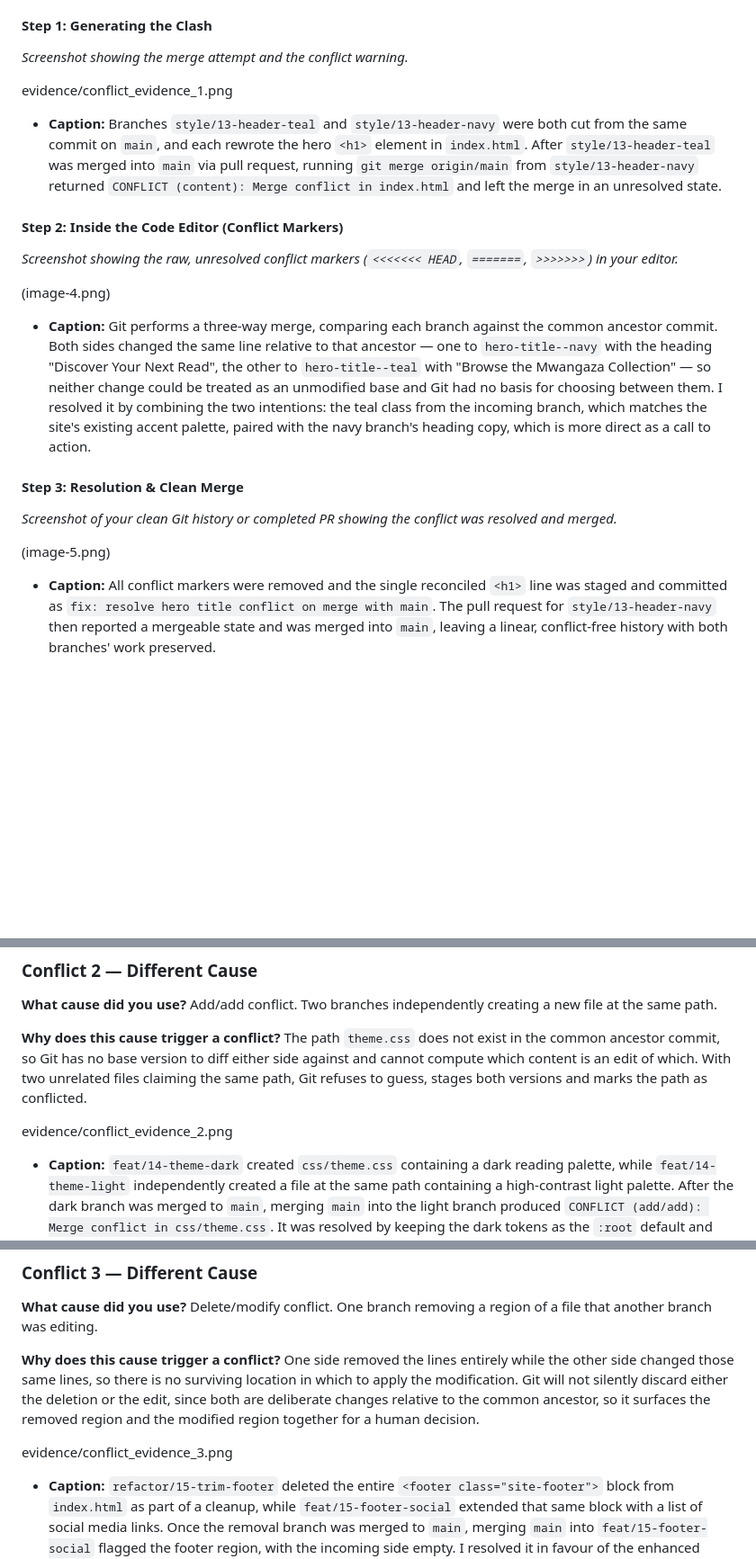
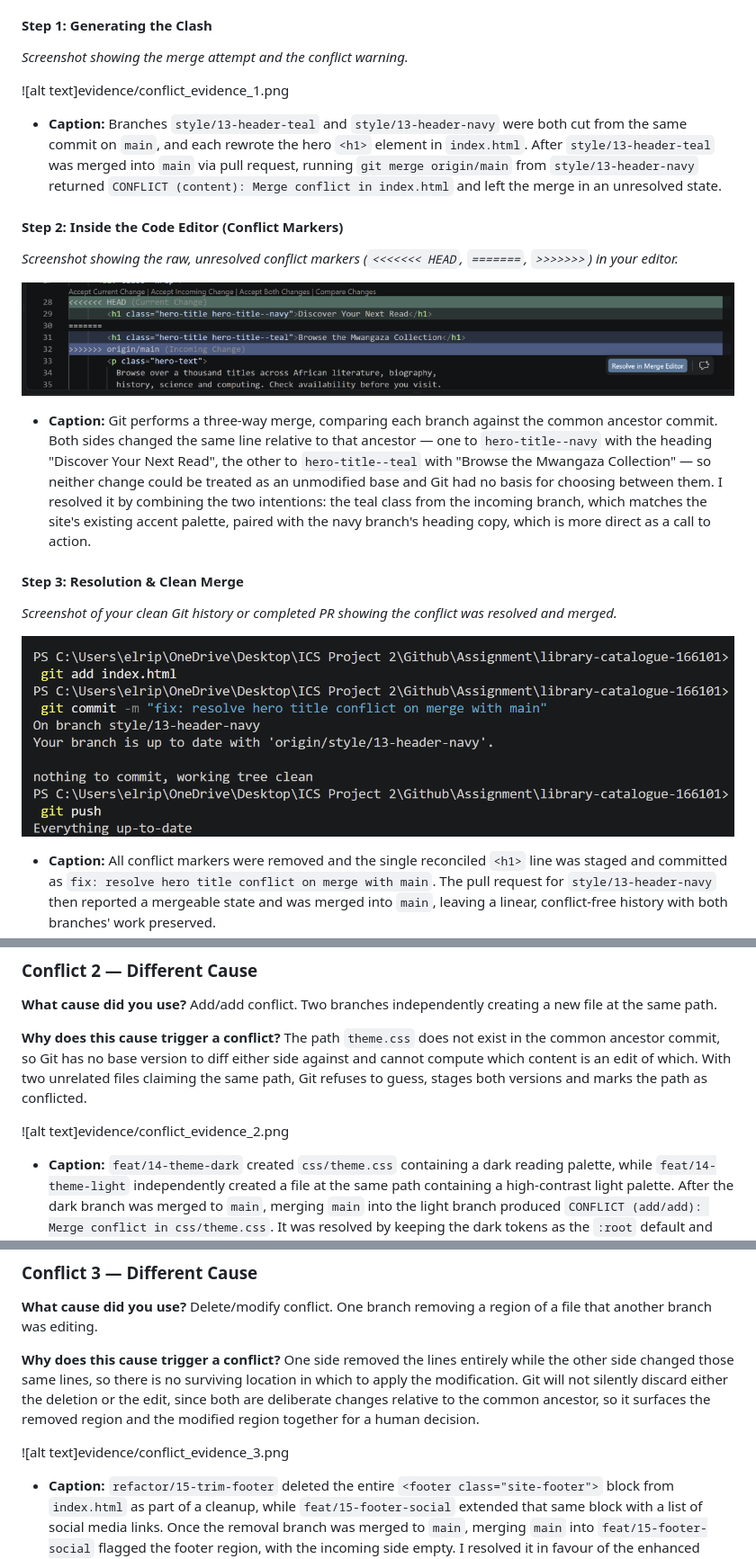
Before and after one commit to IS-PROJECT-2026/library-catalogue-166101, a Markdown page: submission.md, 3 parts joined by grey strips. Shown at 90% size. GitHub-like rendering; blank space fills up the shorter version.

Commit message:
add images

```diff
--- a/submission.md
+++ b/submission.md
@@ -100,14 +100,14 @@ You must engineer **three merge conflicts**, each triggered by a **different cau
 #### Step 1: Generating the Clash
 *Screenshot showing the merge attempt and the conflict warning.*
 
-evidence/conflict_evidence_1.png
+![alt text]evidence/conflict_evidence_1.png
 
 * **Caption:**  Branches `style/13-header-teal` and `style/13-header-navy` were both cut from the same commit on `main`, and each rewrote the hero `<h1>` element in `index.html`. After `style/13-header-teal` was merged into `main` via pull request, running `git merge origin/main` from `style/13-header-navy` returned `CONFLICT (content): Merge conflict in index.html` and left the merge in an unresolved state.
 
 #### Step 2: Inside the Code Editor (Conflict Markers)
 *Screenshot showing the raw, unresolved conflict markers (`<<<<<<< HEAD`, `=======`, `>>>>>>>`) in your editor.*
 
-(image-4.png)
+![alt text](image-4.png)
 
 * **Caption:** Git performs a three-way merge, comparing each branch against the common ancestor commit. Both sides changed the same line relative to that ancestor — one to `hero-title--navy` with the heading "Discover Your Next Read", the other to `hero-title--teal` with "Browse the Mwangaza Collection" — so neither change could be treated as an unmodified base and Git had no basis for choosing between them. I resolved it by combining the two intentions: the teal class from the incoming branch, which matches the site's existing accent palette, paired with the navy branch's heading copy, which is more direct as a call to action.
 
@@ -115,7 +115,7 @@ evidence/conflict_evidence_1.png
 #### Step 3: Resolution & Clean Merge
 *Screenshot of your clean Git history or completed PR showing the conflict was resolved and merged.*
 
-(image-5.png)
+![alt text](image-5.png)
 
 * **Caption:** All conflict markers were removed and the single reconciled `<h1>` line was staged and committed as `fix: resolve hero title conflict on merge with main`. The pull request for `style/13-header-navy` then reported a mergeable state and was merged into `main`, leaving a linear, conflict-free history with both branches' work preserved.
 
@@ -130,7 +130,7 @@ evidence/conflict_evidence_1.png
 **Why does this cause trigger a conflict?** The path `theme.css` does not exist in the common ancestor commit, so Git has no base version to diff either side against and cannot compute which content is an edit of which. With two unrelated files claiming the same path, Git refuses to guess, stages both versions and marks the path as conflicted.
 
 
-evidence/conflict_evidence_2.png
+![alt text]evidence/conflict_evidence_2.png
 
 * **Caption:** `feat/14-theme-dark` created `css/theme.css` containing a dark reading palette, while `feat/14-theme-light` independently created a file at the same path containing a high-contrast light palette. After the dark branch was merged to `main`, merging `main` into the light branch produced `CONFLICT (add/add): Merge conflict in css/theme.css`. It was resolved by keeping the dark tokens as the `:root` default and scoping the light tokens under a `[data-theme="light"]` selector, so both contributions survive as switchable themes.
 
@@ -145,7 +145,7 @@ evidence/conflict_evidence_2.png
 **Why does this cause trigger a conflict?**  One side removed the lines entirely while the other side changed those same lines, so there is no surviving location in which to apply the modification. Git will not silently discard either the deletion or the edit, since both are deliberate changes relative to the common ancestor, so it surfaces the removed region and the modified region together for a human decision.
 
 
-evidence/conflict_evidence_3.png
+![alt text]evidence/conflict_evidence_3.png
 
 * **Caption:** `refactor/15-trim-footer` deleted the entire `<footer class="site-footer">` block from `index.html` as part of a cleanup, while `feat/15-footer-social` extended that same block with a list of social media links. Once the removal branch was merged to `main`, merging `main` into `feat/15-footer-social` flagged the footer region, with the incoming side empty. I resolved it in favour of the enhanced footer, as the social links were a deliberate feature addition and the removal had been speculative.
 
```
Also changed, not shown: other parts of submission.md (+4 -4 lines).
